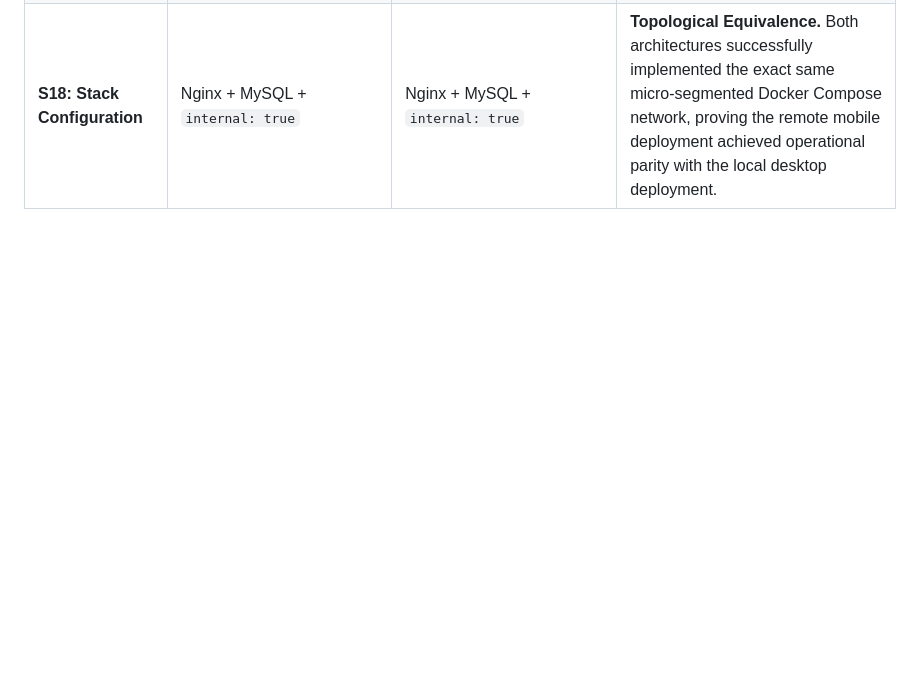
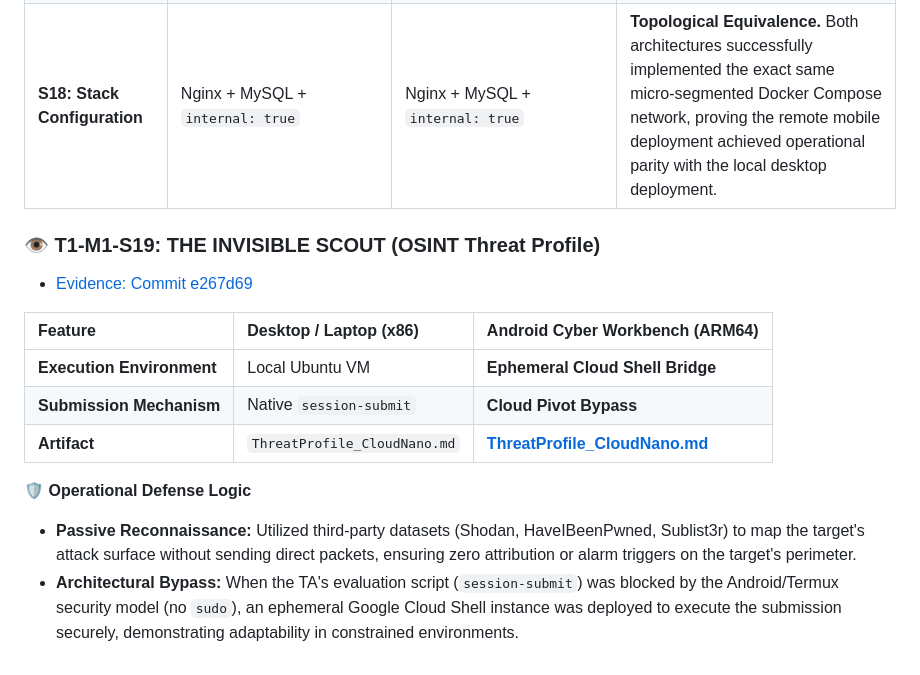
Before and after one commit to CK-Bachoo/IF-Cyber-Portfolio, a Markdown page: README.md, the part around the change. Drawn GitHub-style; blank space fills up the shorter version.

```diff
--- a/README.md
+++ b/README.md
@@ -495,3 +495,16 @@ Synthesized the Week 5 Identity track by validating the cross-platform handshake
 | **S18: Perimeter Hardening** | Manual edits (Likely via `nano` / `vim`) | `sed -i 's/.../...' /etc/ssh/sshd_config` | **Configuration Method.** Desktop environments allow comfortable use of interactive GUI or CLI text editors. The mobile-first approach relies heavily on stream editors (`sed`) and Heredocs to automate headless injection. |
 | **S18: Container Orchestration** | Local Docker Desktop (Native x86) | Mobile-to-Cloud Bridge (Headless) | **Compute Offloading.** Standard x86 desktops possess the local RAM, cooling, and hypervisor support to run Docker natively. The ARM64 mobile device offloads this workload to a remote daemon via a cloud bridge to bypass local hardware limitations. |
 | **S18: Stack Configuration** | Nginx + MySQL + `internal: true` | Nginx + MySQL + `internal: true` | **Topological Equivalence.** Both architectures successfully implemented the exact same micro-segmented Docker Compose network, proving the remote mobile deployment achieved operational parity with the local desktop deployment. |
+
+### 👁️ T1-M1-S19: THE INVISIBLE SCOUT (OSINT Threat Profile)
+* [Evidence: Commit e267d69](https://github.com/CK-Bachoo/IF-Cyber-Portfolio/commit/e267d6948ef9000a5aecd23dc42e2ea815817942)
+
+| Feature | Desktop / Laptop (x86) | Android Cyber Workbench (ARM64) |
+| :--- | :--- | :--- |
+| **Execution Environment** | Local Ubuntu VM | **Ephemeral Cloud Shell Bridge** |
+| **Submission Mechanism** | Native `session-submit` | **Cloud Pivot Bypass** |
+| **Artifact** | `ThreatProfile_CloudNano.md` | **[ThreatProfile_CloudNano.md](https://github.com/CK-Bachoo/IF-Cyber-Portfolio/blob/main/ThreatProfile_CloudNano.md)** |
+
+🛡️ **Operational Defense Logic**
+* **Passive Reconnaissance:** Utilized third-party datasets (Shodan, HaveIBeenPwned, Sublist3r) to map the target's attack surface without sending direct packets, ensuring zero attribution or alarm triggers on the target's perimeter.
+* **Architectural Bypass:** When the TA's evaluation script (`session-submit`) was blocked by the Android/Termux security model (no `sudo`), an ephemeral Google Cloud Shell instance was deployed to execute the submission securely, demonstrating adaptability in constrained environments.
```
